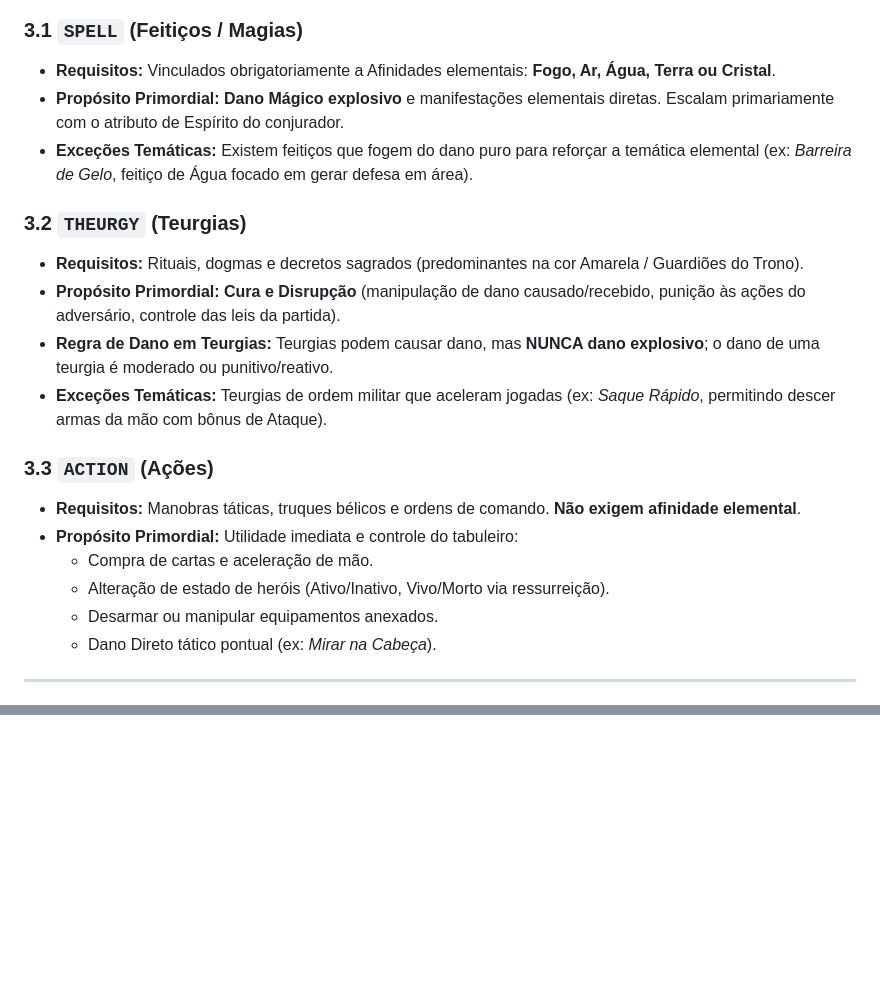
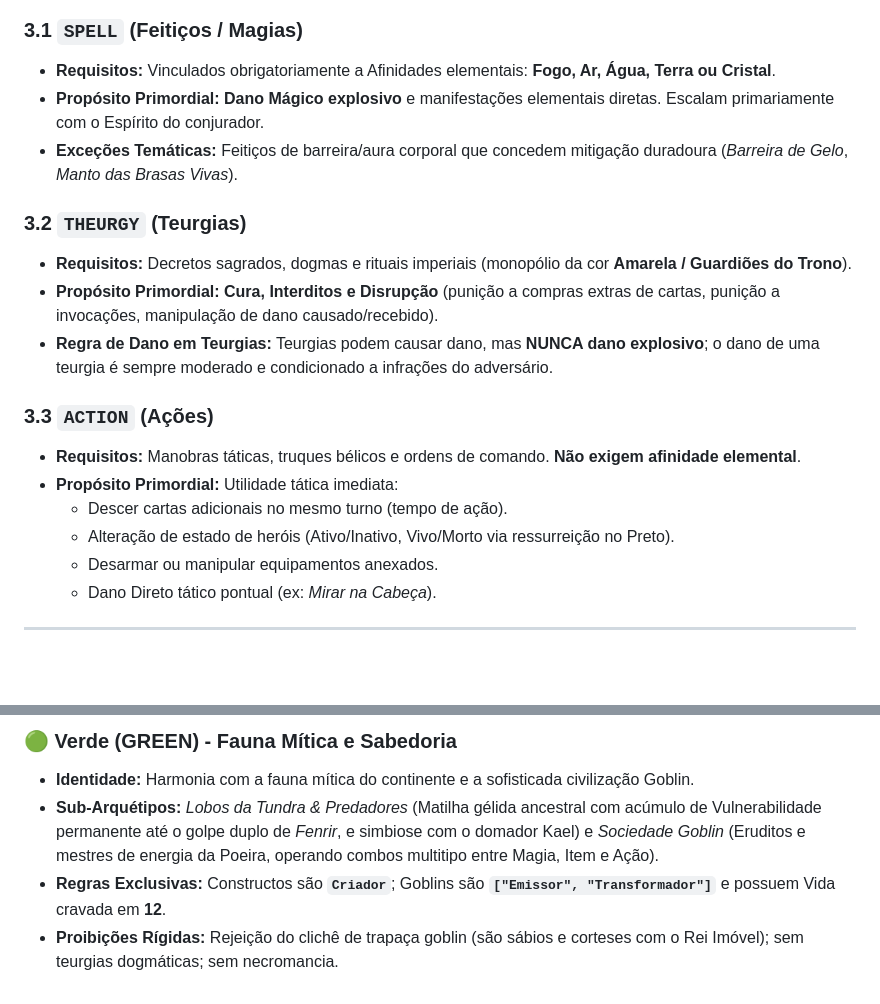
Before and after one commit to alkateca/lendas-da-poeira, a Markdown page: backend/designRules.md, 2 parts joined by grey strips. Drawn GitHub-style; blank space fills up the shorter version.

```diff
--- a/backend/designRules.md
+++ b/backend/designRules.md
@@ -62,20 +63,19 @@ As cartas não-herói dividem-se em papéis estratégicos claros:
 
 ### 3.1 `SPELL` (Feitiços / Magias)
 * **Requisitos:** Vinculados obrigatoriamente a Afinidades elementais: **Fogo, Ar, Água, Terra ou Cristal**.
-* **Propósito Primordial:** **Dano Mágico explosivo** e manifestações elementais diretas. Escalam primariamente com o atributo de Espírito do conjurador.
-* **Exceções Temáticas:** Existem feitiços que fogem do dano puro para reforçar a temática elemental (ex: *Barreira de Gelo*, feitiço de Água focado em gerar defesa em área).
+* **Propósito Primordial:** **Dano Mágico explosivo** e manifestações elementais diretas. Escalam primariamente com o Espírito do conjurador.
+* **Exceções Temáticas:** Feitiços de barreira/aura corporal que concedem mitigação duradoura (*Barreira de Gelo*, *Manto das Brasas Vivas*).
 
 ### 3.2 `THEURGY` (Teurgias)
-* **Requisitos:** Rituais, dogmas e decretos sagrados (predominantes na cor Amarela / Guardiões do Trono).
-* **Propósito Primordial:** **Cura e Disrupção** (manipulação de dano causado/recebido, punição às ações do adversário, controle das leis da partida).
-* **Regra de Dano em Teurgias:** Teurgias podem causar dano, mas **NUNCA dano explosivo**; o dano de uma teurgia é moderado ou punitivo/reativo.
-* **Exceções Temáticas:** Teurgias de ordem militar que aceleram jogadas (ex: *Saque Rápido*, permitindo descer armas da mão com bônus de Ataque).
+* **Requisitos:** Decretos sagrados, dogmas e rituais imperiais (monopólio da cor **Amarela / Guardiões do Trono**).
+* **Propósito Primordial:** **Cura, Interditos e Disrupção** (punição a compras extras de cartas, punição a invocações, manipulação de dano causado/recebido).
+* **Regra de Dano em Teurgias:** Teurgias podem causar dano, mas **NUNCA dano explosivo**; o dano de uma teurgia é sempre moderado e condicionado a infrações do adversário.
 
 ### 3.3 `ACTION` (Ações)
 * **Requisitos:** Manobras táticas, truques bélicos e ordens de comando. **Não exigem afinidade elemental**.
-* **Propósito Primordial:** Utilidade imediata e controle do tabuleiro:
-  * Compra de cartas e aceleração de mão.
-  * Alteração de estado de heróis (Ativo/Inativo, Vivo/Morto via ressurreição).
+* **Propósito Primordial:** Utilidade tática imediata:
+  * Descer cartas adicionais no mesmo turno (tempo de ação).
+  * Alteração de estado de heróis (Ativo/Inativo, Vivo/Morto via ressurreição no Preto).
   * Desarmar ou manipular equipamentos anexados.
   * Dano Direto tático pontual (ex: *Mirar na Cabeça*).
 
@@ -109,0 +139,5 @@ As cartas não-herói dividem-se em papéis estratégicos claros:
+### 🟢 Verde (GREEN) - Fauna Mítica e Sabedoria
+* **Identidade:** Harmonia com a fauna mítica do continente e a sofisticada civilização Goblin.
+* **Sub-Arquétipos:** *Lobos da Tundra & Predadores* (Matilha gélida ancestral com acúmulo de Vulnerabilidade permanente até o golpe duplo de *Fenrir*, e simbiose com o domador Kael) e *Sociedade Goblin* (Eruditos e mestres de energia da Poeira, operando combos multitipo entre Magia, Item e Ação).
+* **Regras Exclusivas:** Constructos são **`Criador`**; Goblins são **`["Emissor", "Transformador"]`** e possuem Vida cravada em **12**.
+* **Proibições Rígidas:** Rejeição do clichê de trapaça goblin (são sábios e corteses com o Rei Imóvel); sem teurgias dogmáticas; sem necromancia.
```
Also changed, not shown: other parts of backend/designRules.md (+51 -21 lines).
